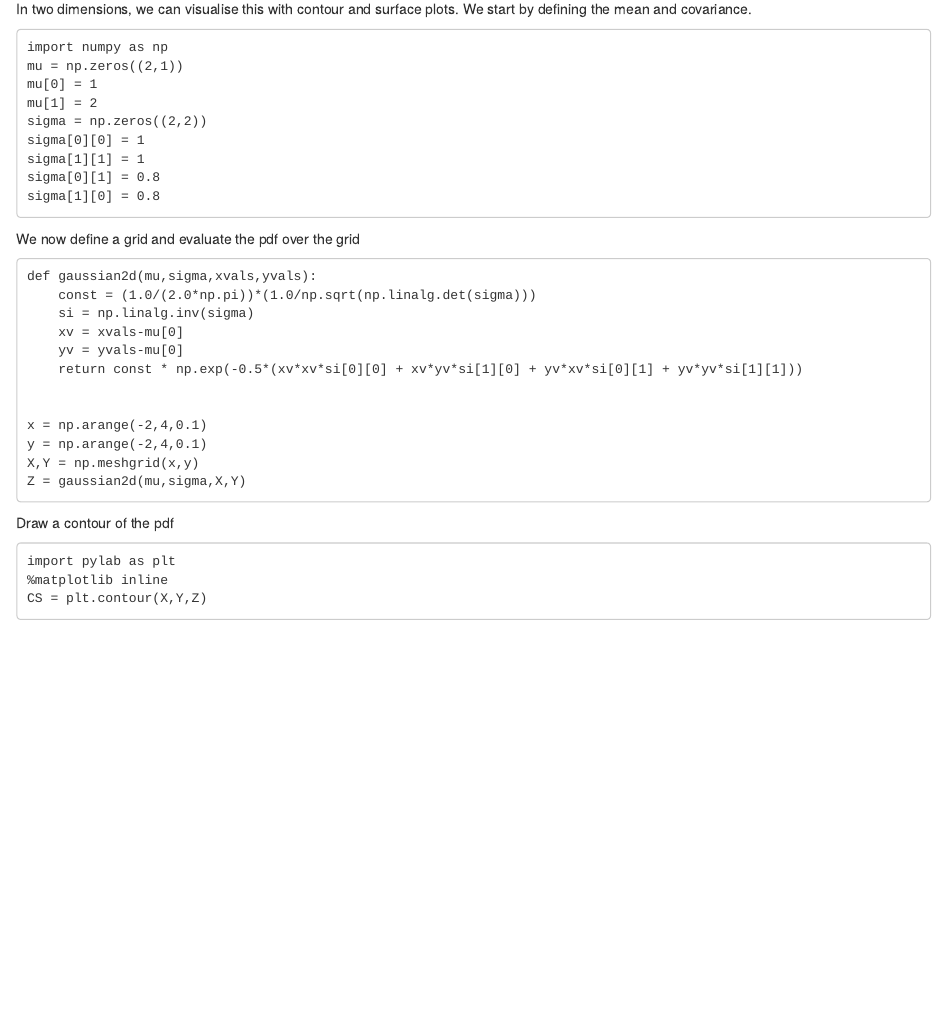
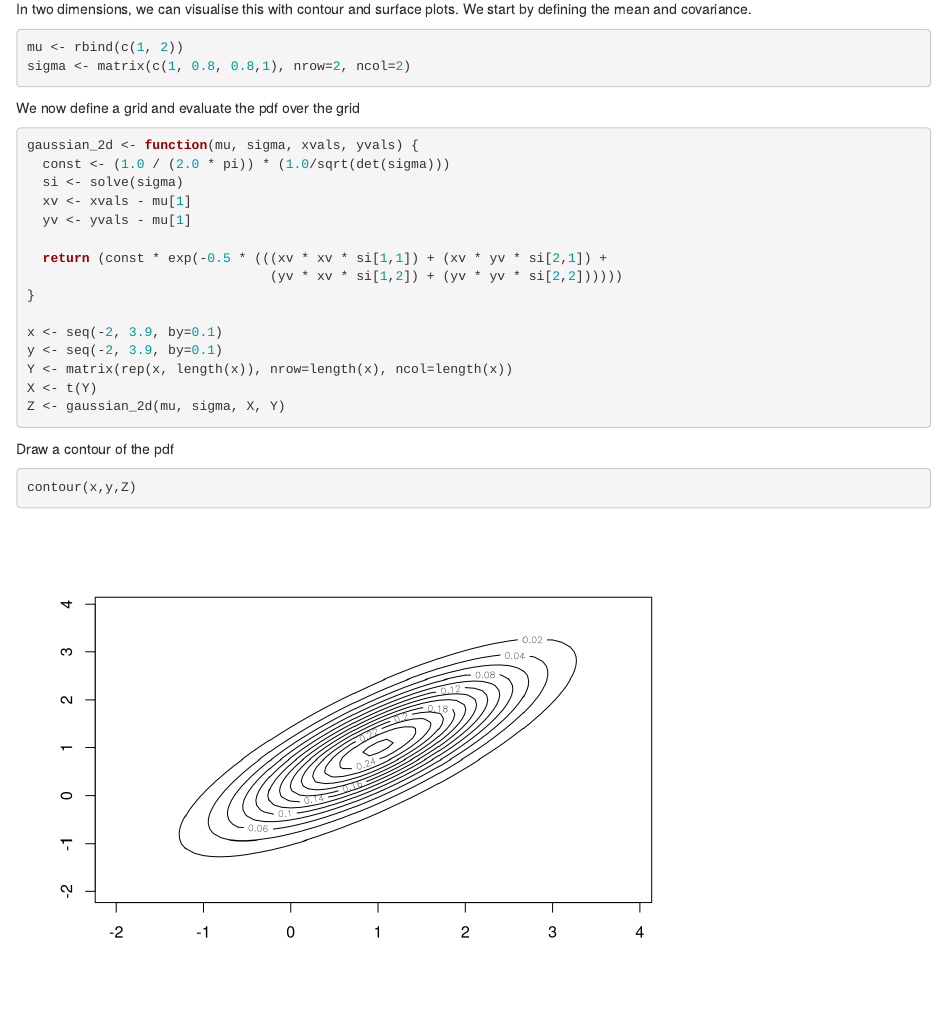
Before and after one commit to RossMeikleham/fcml-R, an R Markdown document (RMds/chapter2/Visualising_Gaussian_pdfs.Rmd): the page in a window 1100 px wide, from 160 px down. Rendered offline with R 4.5, knitr and Pandoc, with nearby package versions; some code elsewhere in the file could not run offline.

Commit message:
Ported Visualising_Gaussian_pdfs python notebook to RMarkdown

````diff
--- a/RMds/chapter2/Visualising_Gaussian_pdfs.Rmd
+++ b/RMds/chapter2/Visualising_Gaussian_pdfs.Rmd
@@ -7,37 +17,32 @@ $$ p(\mathbf{x}|\boldsymbol\mu,\boldsymbol\Sigma) = \frac{1}{(2\pi)^{D/2}}\frac{
 In two dimensions, we can visualise this with contour and surface plots. We
 start by defining the mean and covariance.</p>
 
-
-    import numpy as np
-    mu = np.zeros((2,1))
-    mu[0] = 1
-    mu[1] = 2
-    sigma = np.zeros((2,2))
-    sigma[0][0] = 1
-    sigma[1][1] = 1
-    sigma[0][1] = 0.8
-    sigma[1][0] = 0.8
+```{r}
+mu <- rbind(c(1, 2))
+sigma <- matrix(c(1, 0.8, 0.8,1), nrow=2, ncol=2)
+```
 
 <p>We now define a grid and evaluate the pdf over the grid</p>
 
+```{r}
+gaussian_2d <- function(mu, sigma, xvals, yvals) {
+  const <- (1.0 / (2.0 * pi)) * (1.0/sqrt(det(sigma)))
+  si <- solve(sigma)
+  xv <- xvals - mu[1]
+  yv <- yvals - mu[1]
 
-    def gaussian2d(mu,sigma,xvals,yvals):
-        const = (1.0/(2.0*np.pi))*(1.0/np.sqrt(np.linalg.det(sigma)))
-        si = np.linalg.inv(sigma)
-        xv = xvals-mu[0]
-        yv = yvals-mu[0]
-        return const * np.exp(-0.5*(xv*xv*si[0][0] + xv*yv*si[1][0] + yv*xv*si[0][1] + yv*yv*si[1][1]))
+  return (const * exp(-0.5 * (((xv * xv * si[1,1]) + (xv * yv * si[2,1]) +
+                               (yv * xv * si[1,2]) + (yv * yv * si[2,2])))))
+}
 
-
-    x = np.arange(-2,4,0.1)
-    y = np.arange(-2,4,0.1)
-    X,Y = np.meshgrid(x,y)
-    Z = gaussian2d(mu,sigma,X,Y)
-
+x <- seq(-2, 3.9, by=0.1)
+y <- seq(-2, 3.9, by=0.1)
+Y <- matrix(rep(x, length(x)), nrow=length(x), ncol=length(x))
+X <- t(Y)
+Z <- gaussian_2d(mu, sigma, X, Y)
+```
 
 <p>Draw a contour of the pdf</p>
 
-
-    import pylab as plt
-    %matplotlib inline
-    CS = plt.contour(X,Y,Z)
+```{r}
+contour(x,y,Z)
````
Also changed, not shown: RMds/chapter2/Visualising_Gaussian_pdfs.Rmd (33 more changed lines).
